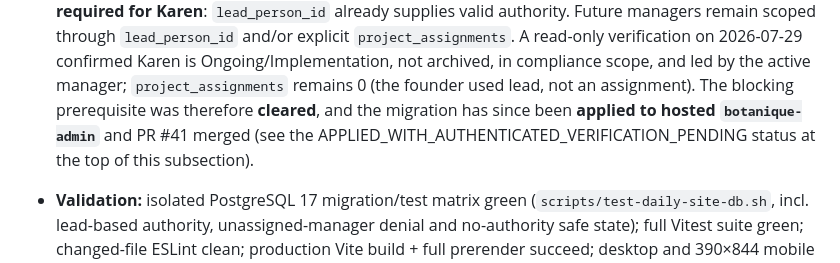
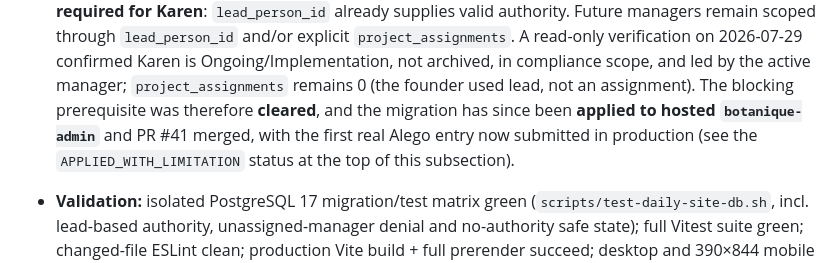
Before and after one commit to Widson-star/botanique-designers-site, a Markdown page: WORKSTREAMS.md, the part around one of its changes. GitHub-like rendering.

```diff
--- a/WORKSTREAMS.md
+++ b/WORKSTREAMS.md
@@ -2412,8 +2456,9 @@ reports/exports, Simple Invoice Manager integration, public-site and Apicora wor
   2026-07-29 confirmed Karen is Ongoing/Implementation, not archived, in compliance scope, and
   led by the active manager; `project_assignments` remains 0 (the founder used lead, not an
   assignment). The blocking prerequisite was therefore **cleared**, and the migration has
-  since been **applied to hosted `botanique-admin`** and PR #41 merged (see the
-  APPLIED_WITH_AUTHENTICATED_VERIFICATION_PENDING status at the top of this subsection).
+  since been **applied to hosted `botanique-admin`** and PR #41 merged, with the first real
+  Alego entry now submitted in production (see the `APPLIED_WITH_LIMITATION` status at the top
+  of this subsection).
 - **Validation:** isolated PostgreSQL 17 migration/test matrix green
   (`scripts/test-daily-site-db.sh`, incl. lead-based authority, unassigned-manager denial and
   no-authority safe state); full Vitest suite green; changed-file ESLint clean; production
```
Also changed, not shown: other parts of WORKSTREAMS.md (+70 -26 lines), BOTANIQUE_OPERATIONS_HUB_BLUEPRINT.md (+16 -9 lines), BOTANIQUE_OPERATIONS_HUB_PRODUCT_REQUIREMENTS.md (+23 -17 lines).
